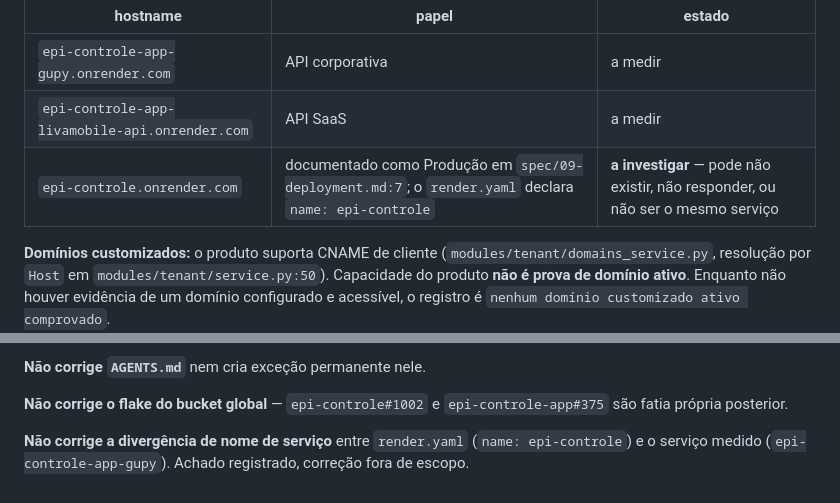
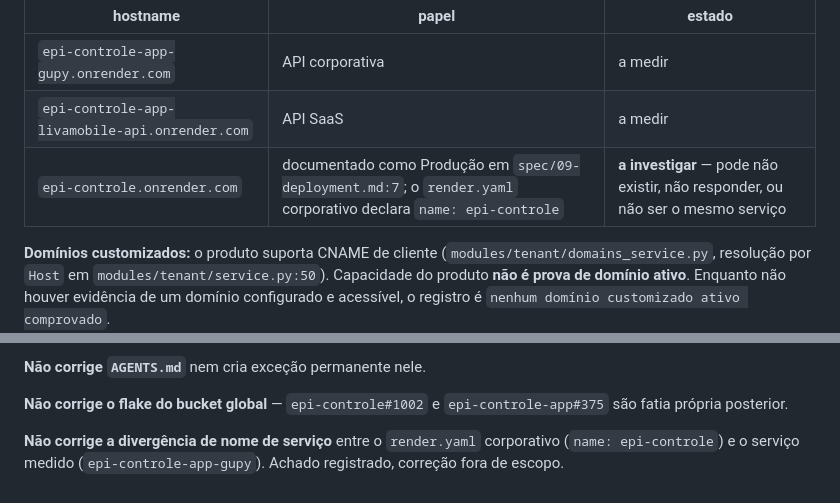
Before and after one commit to rocksbrothers-png/epi-controle, a Markdown page: docs/R05B_IDENTIDADE_DA_ORIGEM.md, 2 parts joined by grey strips. GitHub-like rendering.

```diff
--- a/docs/R05B_IDENTIDADE_DA_ORIGEM.md
+++ b/docs/R05B_IDENTIDADE_DA_ORIGEM.md
@@ -140,7 +140,7 @@ assumida: cada hostname é medido, ou registrado como não comprovado.
 |---|---|---|
 | `epi-controle-app-gupy.onrender.com` | API corporativa | a medir |
 | `epi-controle-app-livamobile-api.onrender.com` | API SaaS | a medir |
-| `epi-controle.onrender.com` | documentado como Produção em `spec/09-deployment.md:7`; o `render.yaml` declara `name: epi-controle` | **a investigar** — pode não existir, não responder, ou não ser o mesmo serviço |
+| `epi-controle.onrender.com` | documentado como Produção em `spec/09-deployment.md:7`; o `render.yaml` corporativo declara `name: epi-controle` | **a investigar** — pode não existir, não responder, ou não ser o mesmo serviço |
 
 **Domínios customizados:** o produto suporta CNAME de cliente
 (`modules/tenant/domains_service.py`, resolução por `Host` em
@@ -223,6 +223,7 @@ regras normais do repositório.
 **Não corrige o flake do bucket global** — `epi-controle#1002` e
 `epi-controle-app#375` são fatia própria posterior.
 
-**Não corrige a divergência de nome de serviço** entre `render.yaml`
-(`name: epi-controle`) e o serviço medido (`epi-controle-app-gupy`). Achado
+**Não corrige a divergência de nome de serviço** entre o `render.yaml`
+corporativo (`name: epi-controle`) e o serviço medido
+(`epi-controle-app-gupy`). Achado
 registrado, correção fora de escopo.
```
Also changed, not shown: docs/R05_CADEIA_DE_PROXY.md (+5 -2 lines).
